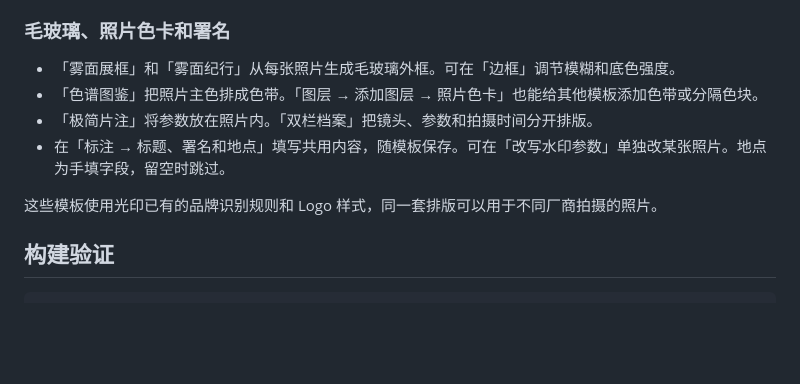
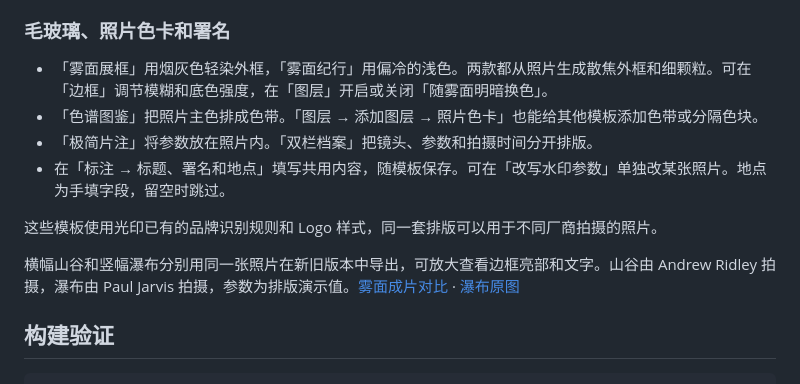
Before and after one commit to zhizhiheng/kaiprint, a Markdown page: README.md, the part around the change. Drawn GitHub-style; blank space fills up the shorter version.

Commit message:
Rework frosted photo frames and adaptive ink

```diff
--- a/README.md
+++ b/README.md
@@ -52,12 +52,14 @@
 
 ### 毛玻璃、照片色卡和署名
 
-- 「雾面展框」和「雾面纪行」从每张照片生成毛玻璃外框。可在「边框」调节模糊和底色强度。
+- 「雾面展框」用烟灰色轻染外框，「雾面纪行」用偏冷的浅色。两款都从照片生成散焦外框和细颗粒。可在「边框」调节模糊和底色强度，在「图层」开启或关闭「随雾面明暗换色」。
 - 「色谱图鉴」把照片主色排成色带。「图层 → 添加图层 → 照片色卡」也能给其他模板添加色带或分隔色块。
 - 「极简片注」将参数放在照片内。「双栏档案」把镜头、参数和拍摄时间分开排版。
 - 在「标注 → 标题、署名和地点」填写共用内容，随模板保存。可在「改写水印参数」单独改某张照片。地点为手填字段，留空时跳过。
 
 这些模板使用光印已有的品牌识别规则和 Logo 样式，同一套排版可以用于不同厂商拍摄的照片。
+
+横幅山谷和竖幅瀑布分别用同一张照片在新旧版本中导出，可放大查看边框亮部和文字。山谷由 Andrew Ridley 拍摄，瀑布由 Paul Jarvis 拍摄，参数为排版演示值。[雾面成片对比](docs/examples/frost-comparison.jpg) · [瀑布原图](https://unsplash.com/photos/NYDo21ssGao)
 
 ## 构建验证
 
```
Also changed, not shown: docs/examples/frost-comparison.jpg (added), 6 other files.
